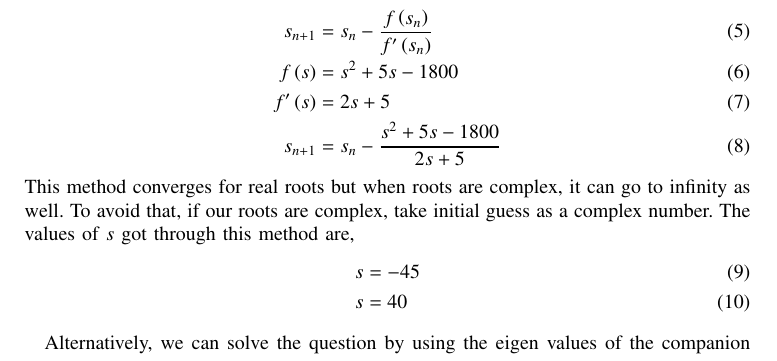
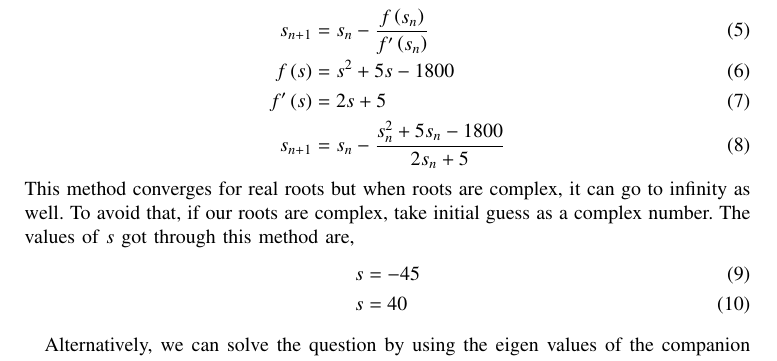
Before and after one commit to Akshara778/EE1003, a LaTeX problem sheet (assignment-7/main.tex): part of page 1 of 6, cut so that both start at the same text. Compiled offline with pdfLaTeX.

Commit message:
assignment-7

```diff
--- a/assignment-7/main.tex
+++ b/assignment-7/main.tex
@@ -76,7 +76,7 @@ Take initial guess $s_0$, then run the following loop,
 	s_{n+1} &= s_n - \frac{f\brak{s_n}}{f^\prime\brak{s_n}}\\
 	f\brak{s} &= s^2 + 5s - 1800\\
 	f^\prime\brak{s} &= 2s + 5\\
-	s_{n+1} &= s_n - \frac{s^2 + 5s - 1800}{2s + 5}
+	s_{n+1} &= s_n - \frac{s_n^2 + 5s_n - 1800}{2s_n + 5}
 \end{align}
 This method converges for real roots but when roots are complex, it can go to infinity as well. To avoid that, if our roots are complex, take initial guess as a complex number.
 The values of $s$ got through this method are,
```
Also changed, not shown: assignment-7/main.pdf, assignment-7/main.tex (2 more changed lines), 1 other file.
